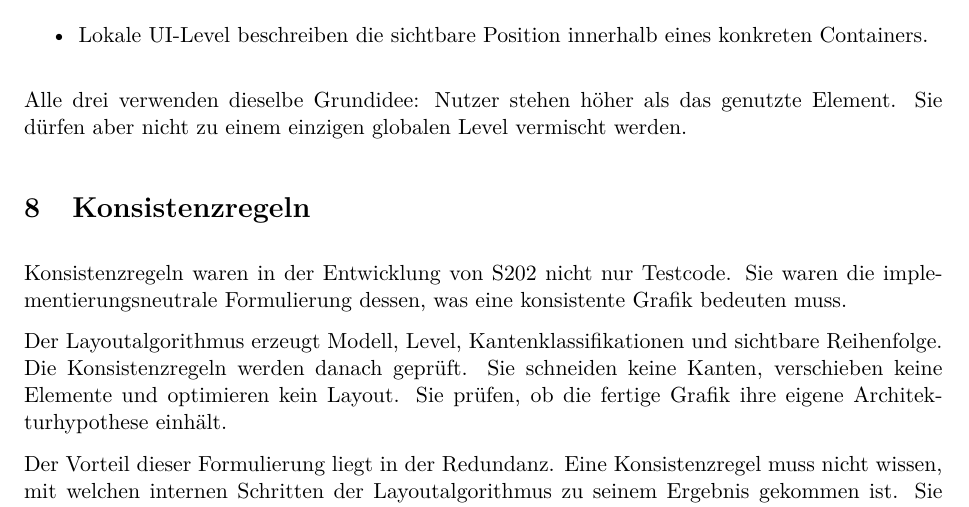
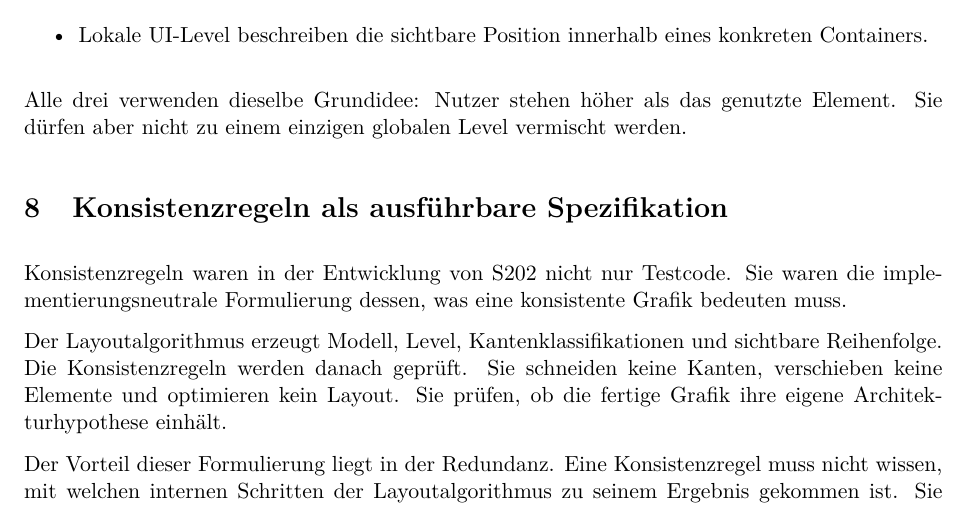
Before and after one commit to Weigend/S202, a LaTeX paper (docs/latex/S202_LAYOUT_ARCHITEKTURHYPOTHESE.tex): part of page 5 of 6, cut so that both start at the same text. Compiled offline with pdfLaTeX.

Commit message:
docs: restore 'als ausführbare Spezifikation' in section title

```diff
--- a/docs/latex/S202_LAYOUT_ARCHITEKTURHYPOTHESE.tex
+++ b/docs/latex/S202_LAYOUT_ARCHITEKTURHYPOTHESE.tex
@@ -307,7 +307,7 @@ Alle drei verwenden dieselbe Grundidee: Nutzer stehen h\"oher als das
 genutzte Element. Sie d\"urfen aber nicht zu einem einzigen globalen Level
 vermischt werden.
 
-\section{Konsistenzregeln}
+\section{Konsistenzregeln als ausf\"uhrbare Spezifikation}
 
 Konsistenzregeln waren in der Entwicklung von S202 nicht nur Testcode. Sie waren
 die implementierungsneutrale Formulierung dessen, was eine konsistente Grafik
```
Also changed, not shown: docs/latex/S202_LAYOUT_ARCHITEKTURHYPOTHESE.pdf.
